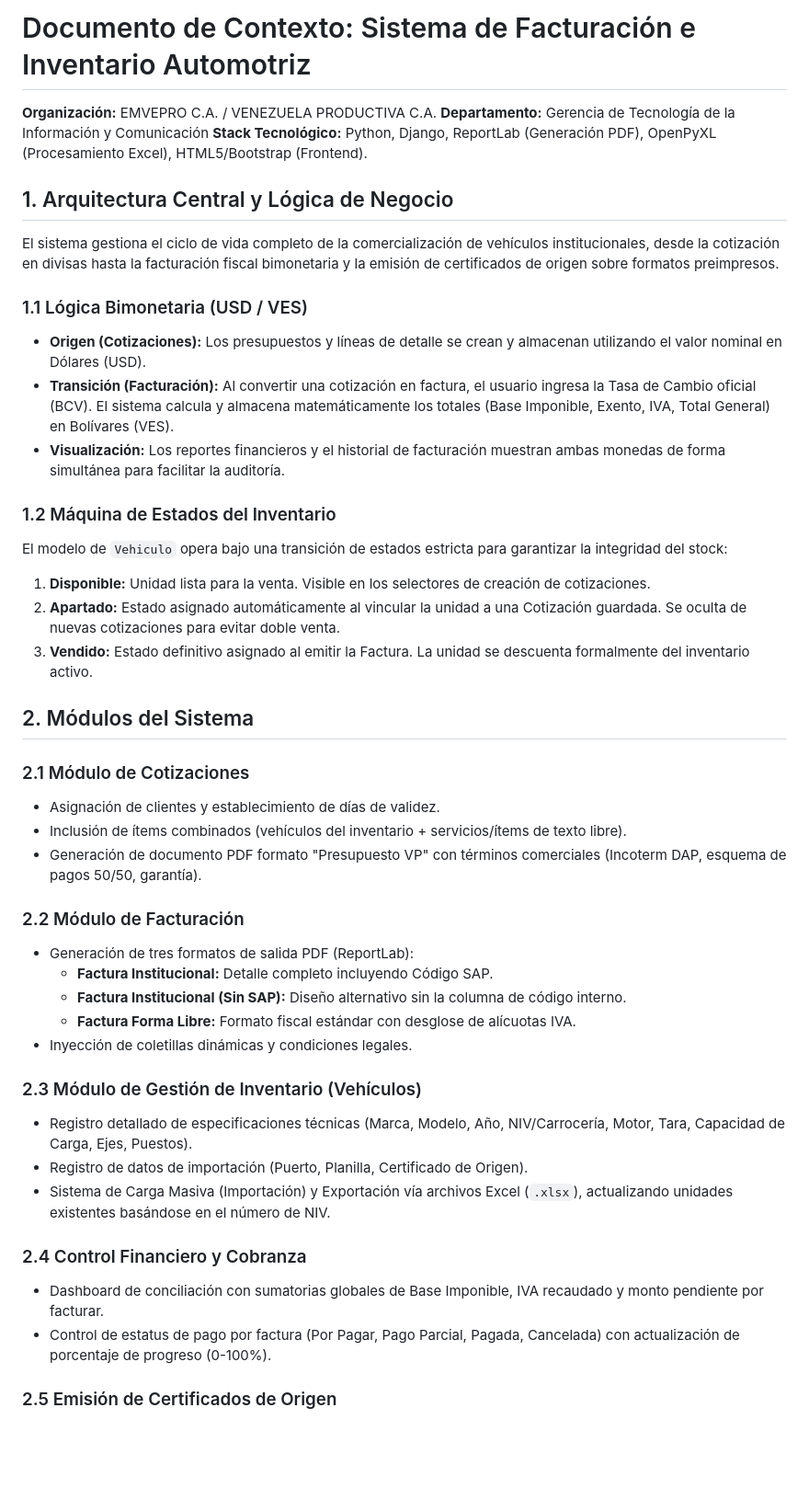
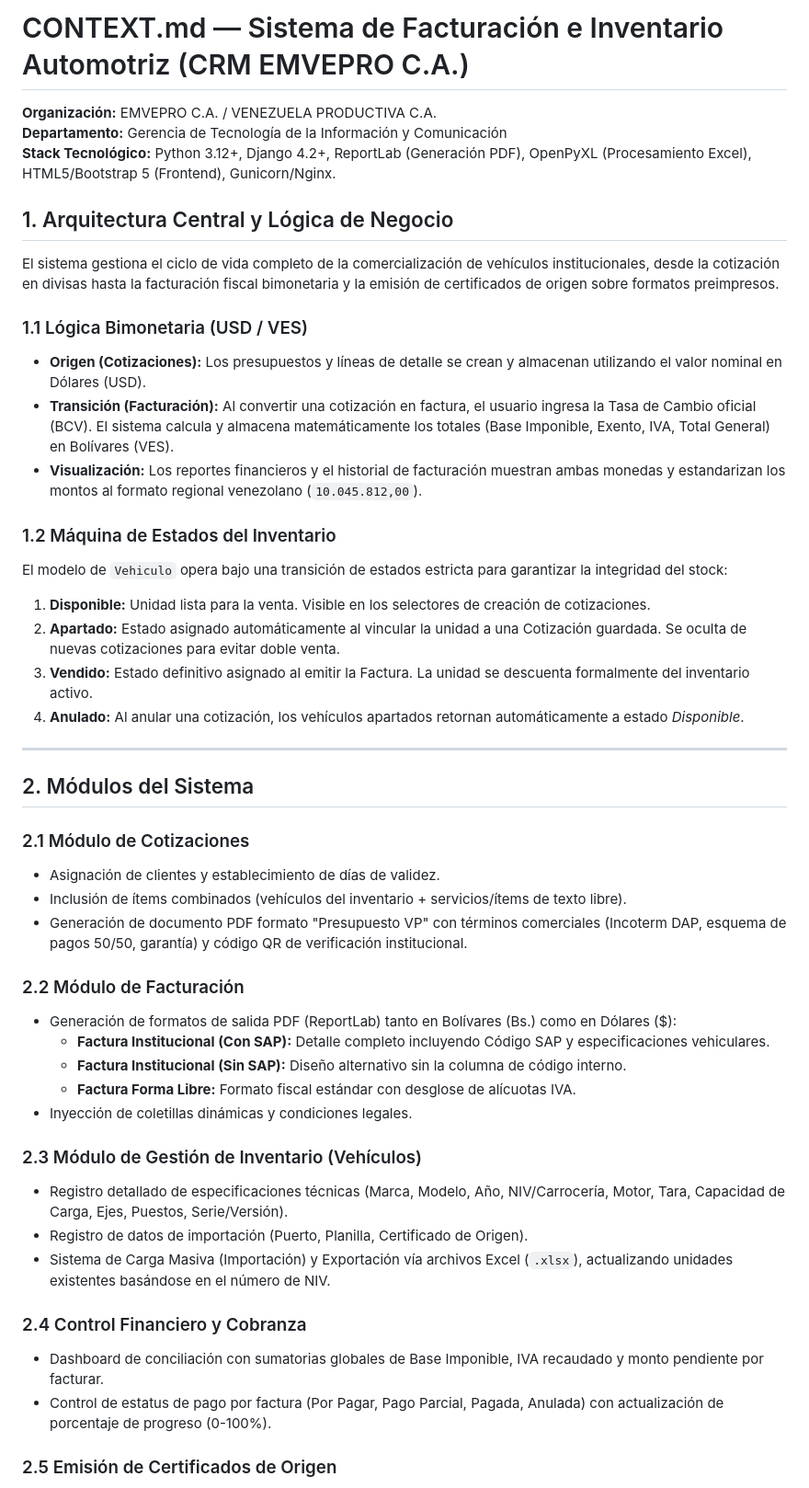
Before and after one commit to christian2195/CRM_VP, a Markdown page: contexto.md, the part around one of its changes. Shown at 92% size. GitHub-like rendering; blank space fills up the shorter version.

```diff
--- a/contexto.md
+++ b/contexto.md
@@ -1,43 +1,47 @@
-# Documento de Contexto: Sistema de Facturación e Inventario Automotriz
+# CONTEXT.md — Sistema de Facturación e Inventario Automotriz (CRM EMVEPRO C.A.)
+
 **Organización:** EMVEPRO C.A. / VENEZUELA PRODUCTIVA C.A.
 **Departamento:** Gerencia de Tecnología de la Información y Comunicación
-**Stack Tecnológico:** Python, Django, ReportLab (Generación PDF), OpenPyXL (Procesamiento Excel), HTML5/Bootstrap (Frontend).
+**Stack Tecnológico:** Python 3.12+, Django 4.2+, ReportLab (Generación PDF), OpenPyXL (Procesamiento Excel), HTML5/Bootstrap 5 (Frontend), Gunicorn/Nginx.
 
 ## 1. Arquitectura Central y Lógica de Negocio
 El sistema gestiona el ciclo de vida completo de la comercialización de vehículos institucionales, desde la cotización en divisas hasta la facturación fiscal bimonetaria y la emisión de certificados de origen sobre formatos preimpresos.
 
 ### 1.1 Lógica Bimonetaria (USD / VES)
-*   **Origen (Cotizaciones):** Los presupuestos y líneas de detalle se crean y almacenan utilizando el valor nominal en Dólares (USD).
-*   **Transición (Facturación):** Al convertir una cotización en factura, el usuario ingresa la Tasa de Cambio oficial (BCV). El sistema calcula y almacena matemáticamente los totales (Base Imponible, Exento, IVA, Total General) en Bolívares (VES).
-*   **Visualización:** Los reportes financieros y el historial de facturación muestran ambas monedas de forma simultánea para facilitar la auditoría.
+* **Origen (Cotizaciones):** Los presupuestos y líneas de detalle se crean y almacenan utilizando el valor nominal en Dólares (USD).
+* **Transición (Facturación):** Al convertir una cotización en factura, el usuario ingresa la Tasa de Cambio oficial (BCV). El sistema calcula y almacena matemáticamente los totales (Base Imponible, Exento, IVA, Total General) en Bolívares (VES).
+* **Visualización:** Los reportes financieros y el historial de facturación muestran ambas monedas y estandarizan los montos al formato regional venezolano (`10.045.812,00`).
 
 ### 1.2 Máquina de Estados del Inventario
 El modelo de `Vehiculo` opera bajo una transición de estados estricta para garantizar la integridad del stock:
-1.  **Disponible:** Unidad lista para la venta. Visible en los selectores de creación de cotizaciones.
-2.  **Apartado:** Estado asignado automáticamente al vincular la unidad a una Cotización guardada. Se oculta de nuevas cotizaciones para evitar doble venta.
-3.  **Vendido:** Estado definitivo asignado al emitir la Factura. La unidad se descuenta formalmente del inventario activo.
+1. **Disponible:** Unidad lista para la venta. Visible en los selectores de creación de cotizaciones.
+2. **Apartado:** Estado asignado automáticamente al vincular la unidad a una Cotización guardada. Se oculta de nuevas cotizaciones para evitar doble venta.
+3. **Vendido:** Estado definitivo asignado al emitir la Factura. La unidad se descuenta formalmente del inventario activo.
+4. **Anulado:** Al anular una cotización, los vehículos apartados retornan automáticamente a estado *Disponible*.
+
+---
 
 ## 2. Módulos del Sistema
 
 ### 2.1 Módulo de Cotizaciones
-*   Asignación de clientes y establecimiento de días de validez.
-*   Inclusión de ítems combinados (vehículos del inventario + servicios/ítems de texto libre).
-*   Generación de documento PDF formato "Presupuesto VP" con términos comerciales (Incoterm DAP, esquema de pagos 50/50, garantía).
+* Asignación de clientes y establecimiento de días de validez.
+* Inclusión de ítems combinados (vehículos del inventario + servicios/ítems de texto libre).
+* Generación de documento PDF formato "Presupuesto VP" con términos comerciales (Incoterm DAP, esquema de pagos 50/50, garantía) y código QR de verificación institucional.
 
 ### 2.2 Módulo de Facturación
-*   Generación de tres formatos de salida PDF (ReportLab):
-    *   **Factura Institucional:** Detalle completo incluyendo Código SAP.
-    *   **Factura Institucional (Sin SAP):** Diseño alternativo sin la columna de código interno.
-    *   **Factura Forma Libre:** Formato fiscal estándar con desglose de alícuotas IVA.
-*   Inyección de coletillas dinámicas y condiciones legales.
+* Generación de formatos de salida PDF (ReportLab) tanto en Bolívares (Bs.) como en Dólares ($):
+  * **Factura Institucional (Con SAP):** Detalle completo incluyendo Código SAP y especificaciones vehiculares.
+  * **Factura Institucional (Sin SAP):** Diseño alternativo sin la columna de código interno.
+  * **Factura Forma Libre:** Formato fiscal estándar con desglose de alícuotas IVA.
+* Inyección de coletillas dinámicas y condiciones legales.
 
 ### 2.3 Módulo de Gestión de Inventario (Vehículos)
-*   Registro detallado de especificaciones técnicas (Marca, Modelo, Año, NIV/Carrocería, Motor, Tara, Capacidad de Carga, Ejes, Puestos).
-*   Registro de datos de importación (Puerto, Planilla, Certificado de Origen).
-*   Sistema de Carga Masiva (Importación) y Exportación vía archivos Excel (`.xlsx`), actualizando unidades existentes basándose en el número de NIV.
+* Registro detallado de especificaciones técnicas (Marca, Modelo, Año, NIV/Carrocería, Motor, Tara, Capacidad de Carga, Ejes, Puestos, Serie/Versión).
+* Registro de datos de importación (Puerto, Planilla, Certificado de Origen).
+* Sistema de Carga Masiva (Importación) y Exportación vía archivos Excel (`.xlsx`), actualizando unidades existentes basándose en el número de NIV.
 
 ### 2.4 Control Financiero y Cobranza
-*   Dashboard de conciliación con sumatorias globales de Base Imponible, IVA recaudado y monto pendiente por facturar.
-*   Control de estatus de pago por factura (Por Pagar, Pago Parcial, Pagada, Cancelada) con actualización de porcentaje de progreso (0-100%).
+* Dashboard de conciliación con sumatorias globales de Base Imponible, IVA recaudado y monto pendiente por facturar.
+* Control de estatus de pago por factura (Por Pagar, Pago Parcial, Pagada, Anulada) con actualización de porcentaje de progreso (0-100%).
 
 ### 2.5 Emisión de Certificados de Origen
```
Also changed, not shown: other parts of contexto.md (+19 -2 lines).
